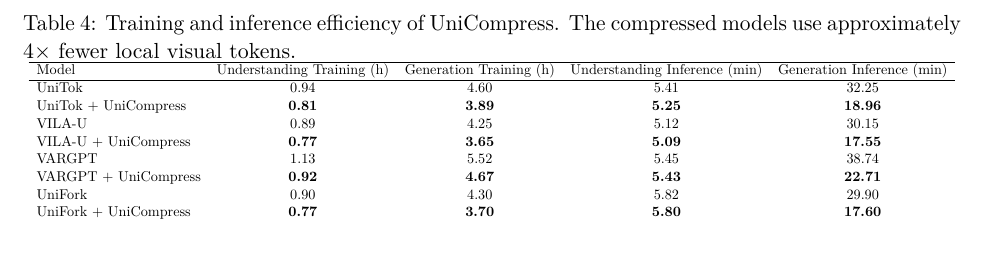
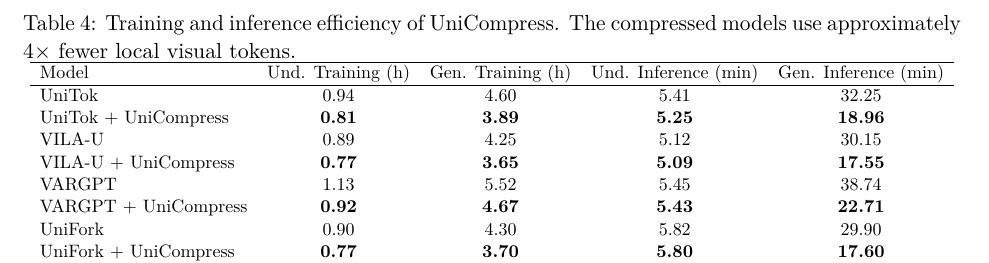
Before and after one commit to ziyaow1010/PhD_Proposal_Ziyao, a LaTeX paper (main.tex): part of page 14 of 30 before the commit and part of page 15 of 30 after it, cut so that both start at the same text. Compiled offline with pdfLaTeX.

Commit message:
Updates from Overleaf

```diff
--- a/main.tex
+++ b/main.tex
@@ -329,7 +329,7 @@ More importantly, UniCompress provides substantial improvements in both training
 \resizebox{\linewidth}{!}{
 \begin{tabular}{lcccc}
 \hline
-Model & Understanding Training (h) & Generation Training (h) & Understanding Inference (min) & Generation Inference (min) \\
+Model & Und. Training (h) & Gen. Training (h) & Und. Inference (min) & Gen. Inference (min) \\
 \hline
 UniTok & 0.94 & 4.60 & 5.41 & 32.25 \\
 UniTok + UniCompress & \textbf{0.81} & \textbf{3.89} & \textbf{5.25} & \textbf{18.96} \\
```
